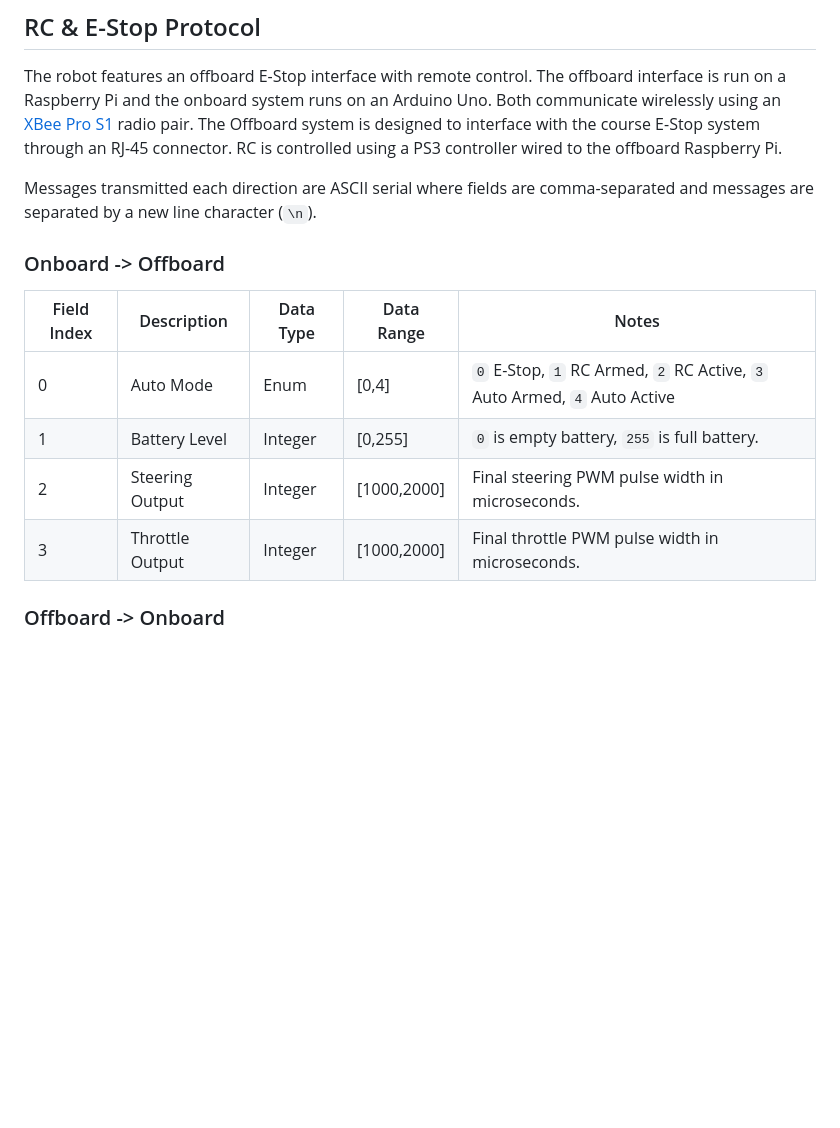
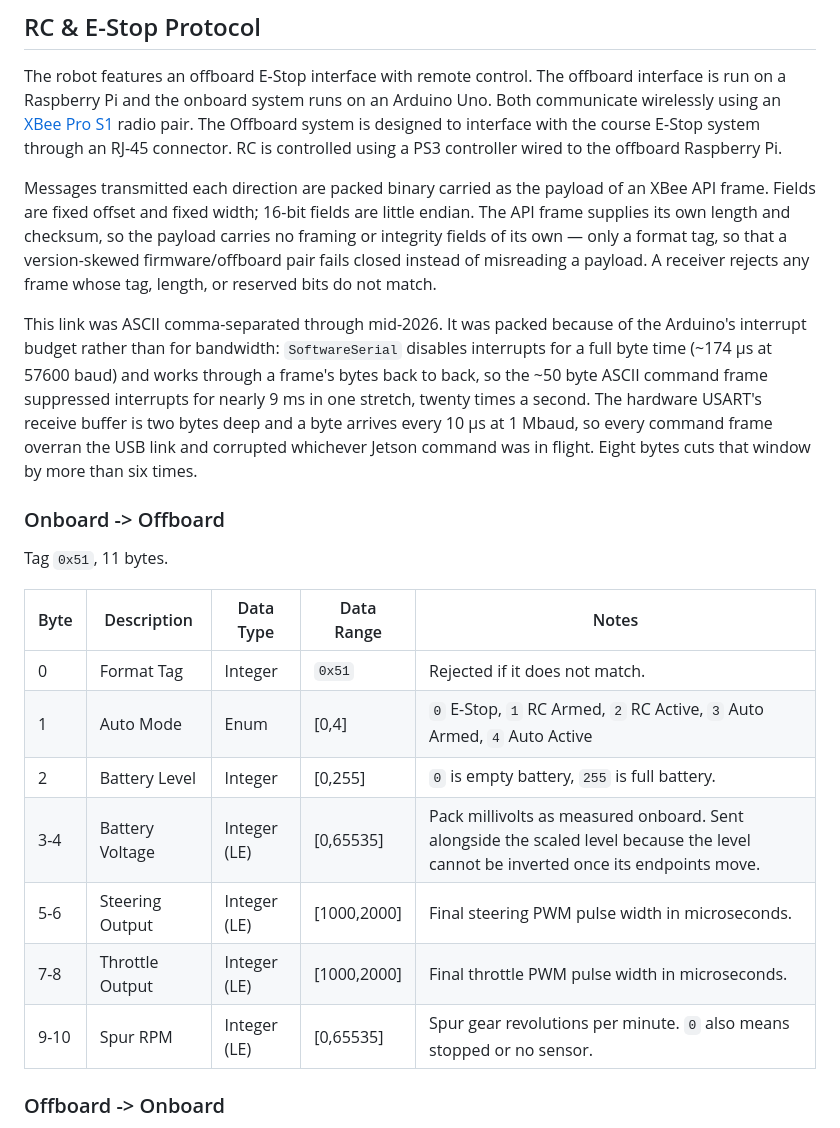
Before and after one commit to dkt01/CfR-2026, a Markdown page: README.md, the part around one of its changes. GitHub-like rendering; blank space fills up the shorter version.

```diff
--- a/README.md
+++ b/README.md
@@ -22,16 +22,23 @@ The robot may be in one of the following states:
 
 The robot features an offboard E-Stop interface with remote control.  The offboard interface is run on a Raspberry Pi and the onboard system runs on an Arduino Uno.  Both communicate wirelessly using an [XBee Pro S1](https://cdn-shop.adafruit.com/datasheets/Xbee%20series%201%20DS.pdf) radio pair.  The Offboard system is designed to interface with the course E-Stop system through an RJ-45 connector.  RC is controlled using a PS3 controller wired to the offboard Raspberry Pi.
 
-Messages transmitted each direction are ASCII serial where fields are comma-separated and messages are separated by a new line character (`\n`).
+Messages transmitted each direction are packed binary carried as the payload of an XBee API frame.  Fields are fixed offset and fixed width; 16-bit fields are little endian.  The API frame supplies its own length and checksum, so the payload carries no framing or integrity fields of its own — only a format tag, so that a version-skewed firmware/offboard pair fails closed instead of misreading a payload.  A receiver rejects any frame whose tag, length, or reserved bits do not match.
+
+This link was ASCII comma-separated through mid-2026.  It was packed because of the Arduino's interrupt budget rather than for bandwidth: `SoftwareSerial` disables interrupts for a full byte time (~174 µs at 57600 baud) and works through a frame's bytes back to back, so the ~50 byte ASCII command frame suppressed interrupts for nearly 9 ms in one stretch, twenty times a second.  The hardware USART's receive buffer is two bytes deep and a byte arrives every 10 µs at 1 Mbaud, so every command frame overran the USB link and corrupted whichever Jetson command was in flight.  Eight bytes cuts that window by more than six times.
 
 ### Onboard -> Offboard
 
-| Field Index | Description             | Data Type | Data Range  | Notes                                                                    |
-| ----------- | ----------------------- | --------- | ----------- | ------------------------------------------------------------------------ |
-| 0           | Auto Mode               | Enum      | [0,4]       | `0` E-Stop, `1` RC Armed, `2` RC Active, `3` Auto Armed, `4` Auto Active |
-| 1           | Battery Level           | Integer   | [0,255]     | `0` is empty battery, `255` is full battery.                             |
-| 2           | Steering Output         | Integer   | [1000,2000] | Final steering PWM pulse width in microseconds.                          |
-| 3           | Throttle Output         | Integer   | [1000,2000] | Final throttle PWM pulse width in microseconds.                          |
+Tag `0x51`, 11 bytes.
+
+| Byte  | Description     | Data Type     | Data Range  | Notes                                                                    |
+| ----- | --------------- | ------------- | ----------- | ------------------------------------------------------------------------ |
+| 0     | Format Tag      | Integer       | `0x51`      | Rejected if it does not match.                                           |
+| 1     | Auto Mode       | Enum          | [0,4]       | `0` E-Stop, `1` RC Armed, `2` RC Active, `3` Auto Armed, `4` Auto Active |
+| 2     | Battery Level   | Integer       | [0,255]     | `0` is empty battery, `255` is full battery.                             |
+| 3-4   | Battery Voltage | Integer (LE)  | [0,65535]   | Pack millivolts as measured onboard.  Sent alongside the scaled level because the level cannot be inverted once its endpoints move. |
+| 5-6   | Steering Output | Integer (LE)  | [1000,2000] | Final steering PWM pulse width in microseconds.                          |
+| 7-8   | Throttle Output | Integer (LE)  | [1000,2000] | Final throttle PWM pulse width in microseconds.                          |
+| 9-10  | Spur RPM        | Integer (LE)  | [0,65535]   | Spur gear revolutions per minute.  `0` also means stopped or no sensor.   |
 
 ### Offboard -> Onboard
 
```
Also changed, not shown: other parts of README.md (+78 -27 lines).
